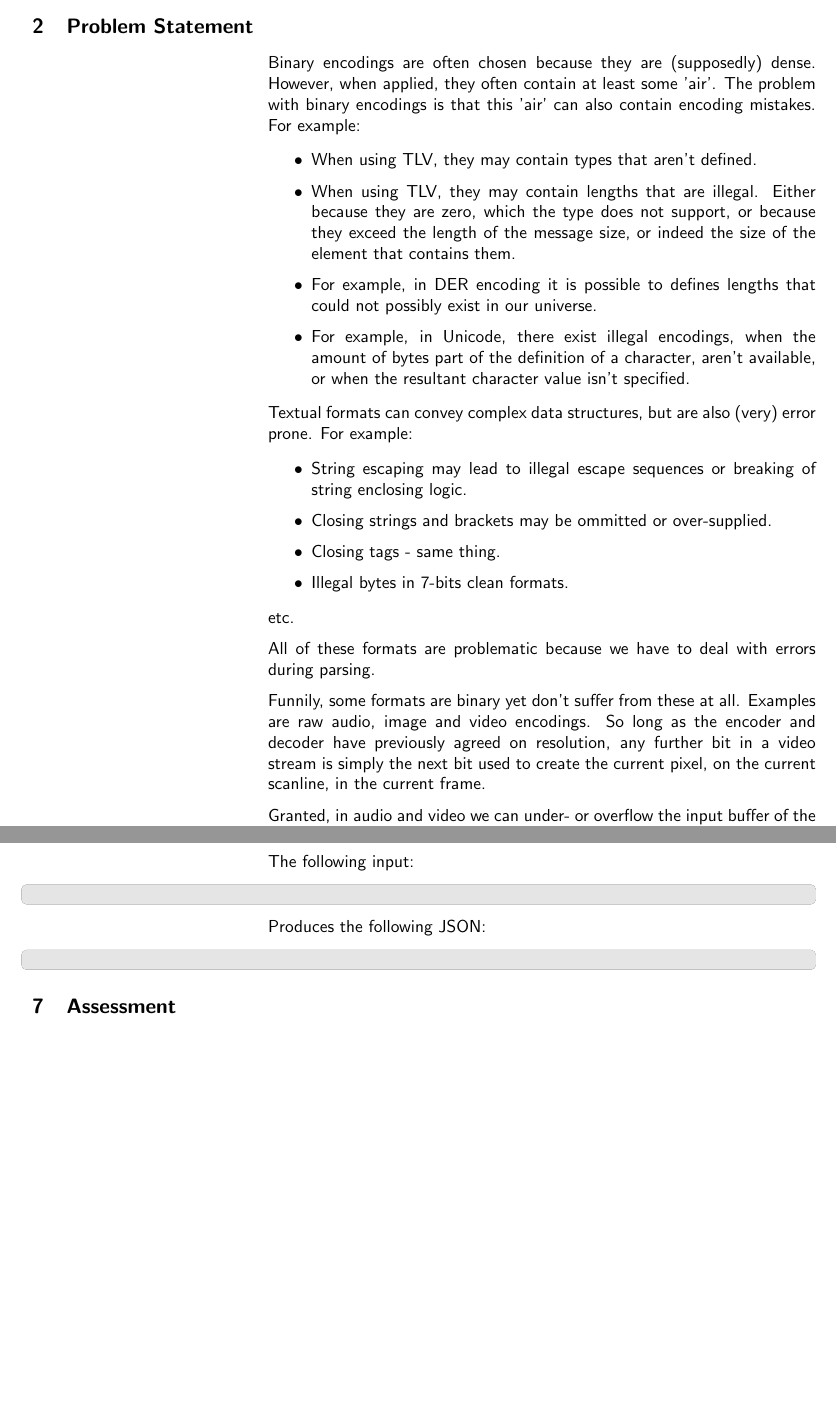
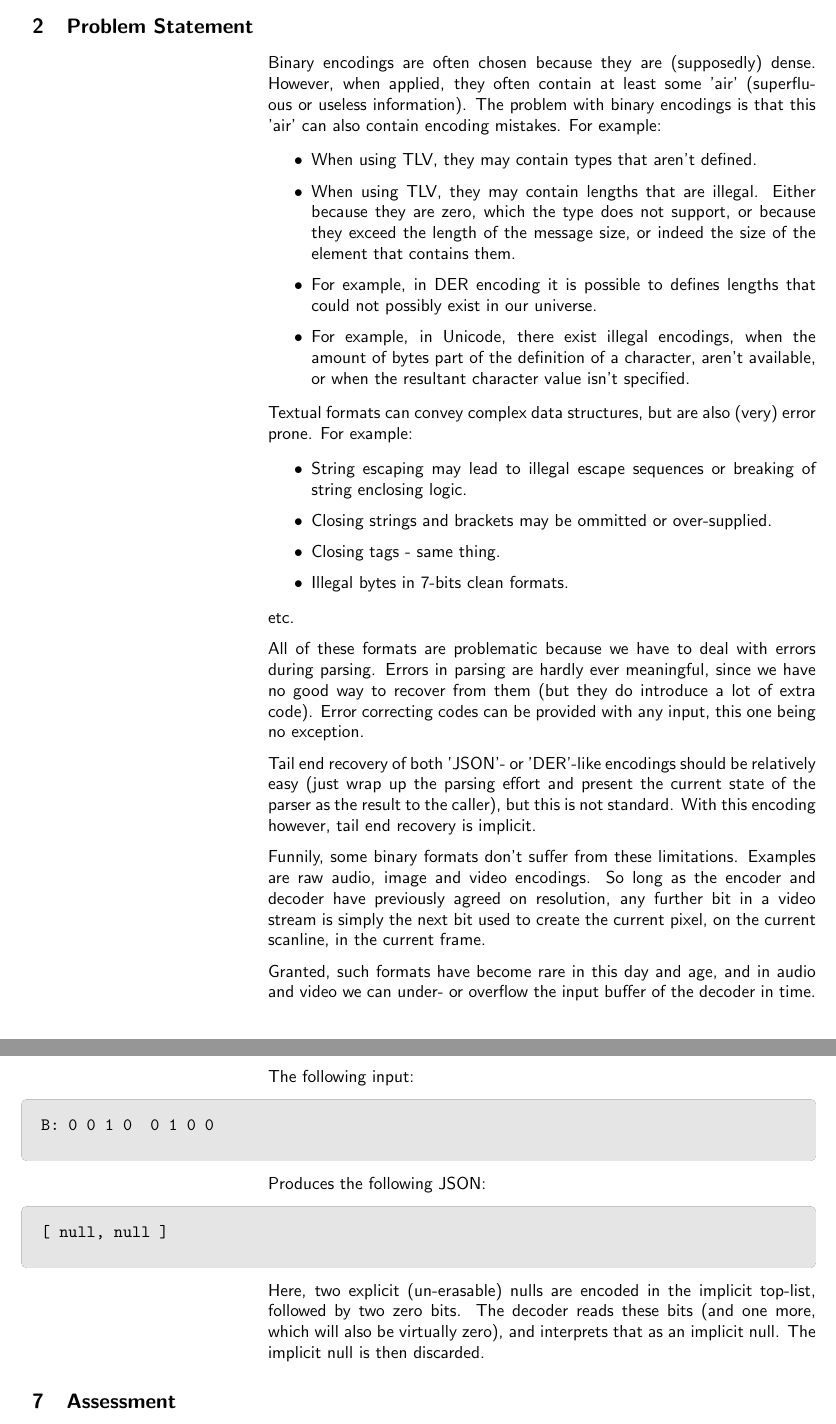
Before and after one commit to kjhermans/meaningful, a LaTeX document (m.tex, which reads contents.tex): two parts of pages 3 and 7 of 7 before the commit and two parts of pages 3 and 7 of 8 after it, joined at a grey line, cut so that both start at the same text, the shorter picture padded with empty space. Compiled offline with pdfLaTeX.

Commit message:
More tests and more docs.

```diff
--- a/contents.tex
+++ b/contents.tex
@@ -10,7 +10,8 @@
 \section{Problem Statement}
 
 Binary encodings are often chosen because they are (supposedly) dense.
-However, when applied, they often contain at least some 'air'.
+However, when applied, they often contain at least some 'air'
+(superfluous or useless information).
 The problem with binary encodings is that this 'air' can also contain
 encoding mistakes. For example:
 
@@ -40,15 +41,24 @@
 etc.
 
 All of these formats are problematic because we have to deal with
-errors during parsing.
+errors during parsing. Errors in parsing are hardly ever meaningful,
+since we have no good way to recover from them (but they do introduce
+a lot of extra code). Error correcting codes can be provided with any input,
+this one being no exception.
 
-Funnily, some formats are binary yet don't suffer from these at all.
+Tail end recovery of both 'JSON'- or 'DER'-like encodings should be
+relatively easy (just wrap up the parsing effort and present the current
+state of the parser as the result to the caller), but this is not standard.
+With this encoding however, tail end recovery is implicit.
+
+Funnily, some binary formats don't suffer from these limitations.
 Examples are raw audio, image and video encodings. So long as the
 encoder and decoder have previously agreed on resolution,
 any further bit in a video stream is simply the next bit used to
 create the current pixel, on the current scanline, in the current frame.
 
-Granted, in audio and video we can under- or overflow the input buffer of the
+Granted, such formats have become rare in this day and age,
+and in audio and video we can under- or overflow the input buffer of the
 decoder in time. And in images we can have an incomplete buffer.
 But what input we give it, cannot be 'illegal'. If we feed
 it random bits, the screen will show static, but it will be 'legal static'.
@@ -263,0 +294,30 @@
+as a single null, not encapsulated in an array.
+
+The following input:
+
+\begin{changemargin}{-60mm}{0mm}
+\begin{myquote}
+\begin{verbatim}
+
+B: 0 0 1 0  0 1 0 0
+
+\end{verbatim}
+\end{myquote}
+\end{changemargin}
+
+Produces the following JSON:
+
+\begin{changemargin}{-60mm}{0mm}
+\begin{myquote}
+\begin{verbatim}
+
+[ null, null ]
+
+\end{verbatim}
+\end{myquote}
+\end{changemargin}
+
+Here, two explicit (un-erasable) nulls are encoded in the implicit
+top-list, followed by two zero bits. The decoder reads these bits
+(and one more, which will also be virtually zero), and interprets that
+as an implicit null. The implicit null is then discarded.
```
Also changed, not shown: m.pdf, test_001.hex.enc (added), test_001.json.enc (added), test_002.hex.enc (added), test_002.json.enc (added), test_003.hex.enc (added), test_003.json.enc (added), test_004.json.enc (added), contents.tex (24 more changed lines), 11 other files.
